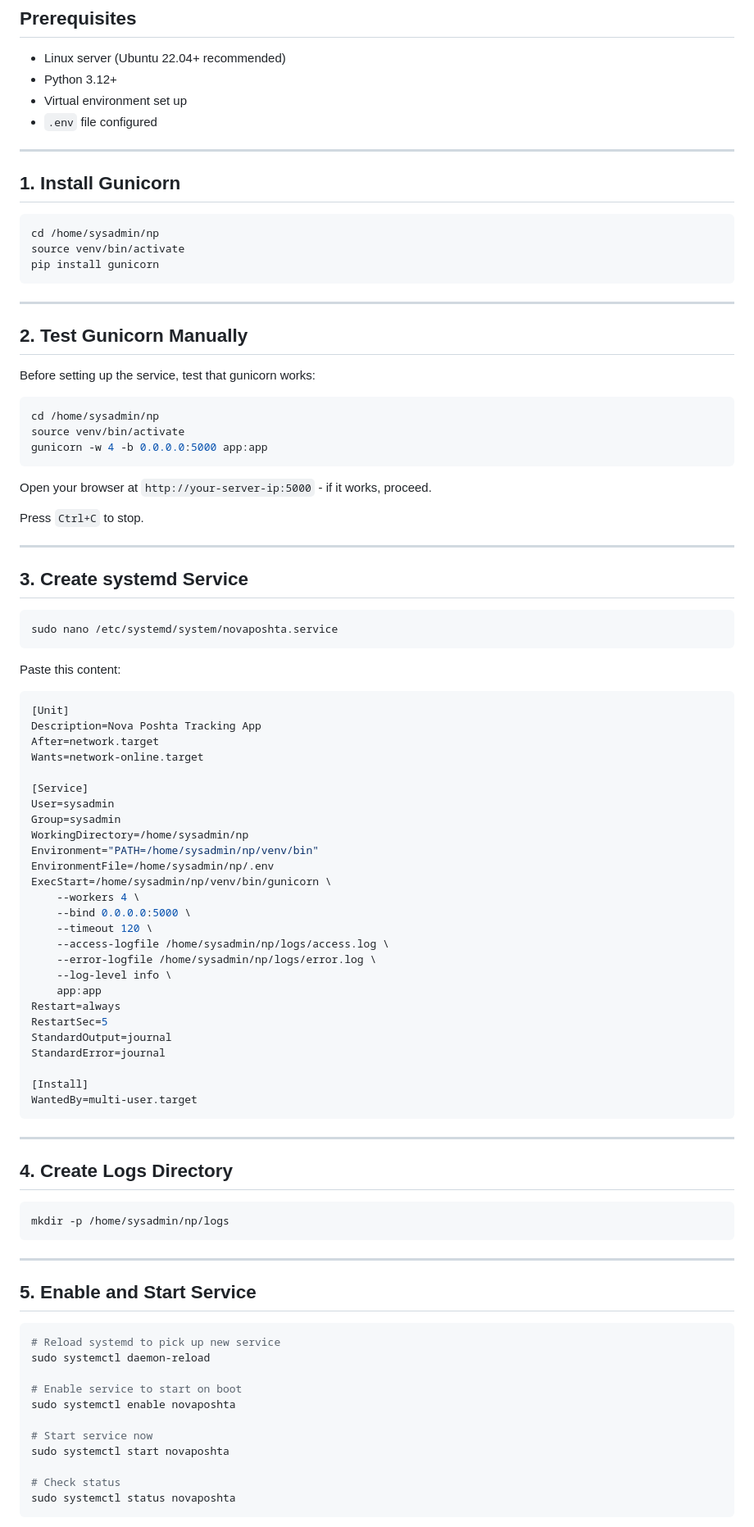
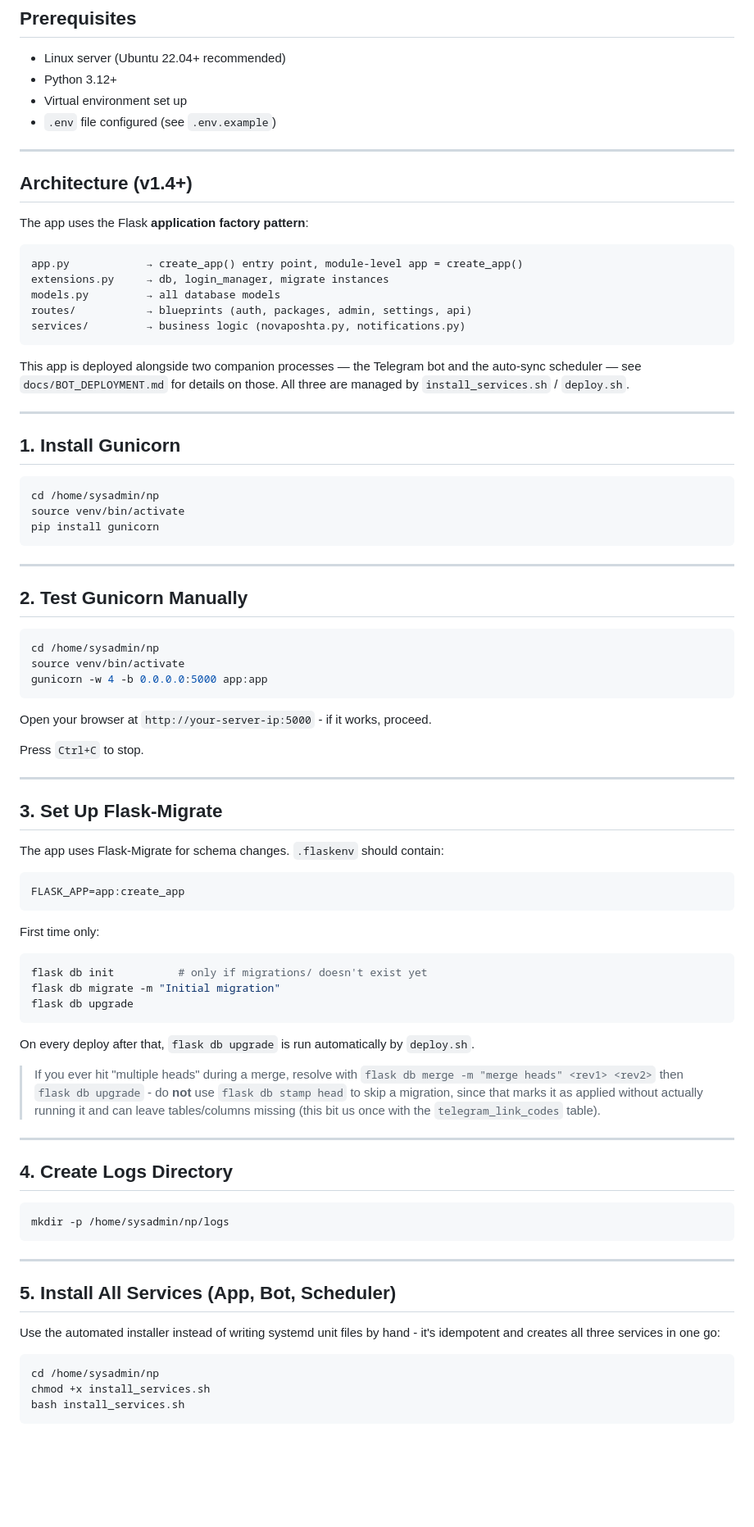
Before and after one commit to PhazZzyo/novaposhta-tracking, a Markdown page: docs/APP_DEPLOYMENT.md, the part around one of its changes. Shown at 82% size. GitHub-like rendering; blank space fills up the shorter version.

Commit message:
docs: update deployment guides for scheduler service and create_app() architecture

````diff
--- a/docs/APP_DEPLOYMENT.md
+++ b/docs/APP_DEPLOYMENT.md
@@ -5,7 +5,25 @@
 - Linux server (Ubuntu 22.04+ recommended)
 - Python 3.12+
 - Virtual environment set up
-- `.env` file configured
+- `.env` file configured (see `.env.example`)
+
+---
+
+## Architecture (v1.4+)
+
+The app uses the Flask **application factory pattern**:
+
+```
+app.py            → create_app() entry point, module-level app = create_app()
+extensions.py     → db, login_manager, migrate instances
+models.py         → all database models
+routes/           → blueprints (auth, packages, admin, settings, api)
+services/         → business logic (novaposhta.py, notifications.py)
+```
+
+This app is deployed alongside two companion processes — the Telegram bot
+and the auto-sync scheduler — see `docs/BOT_DEPLOYMENT.md` for details on
+those. All three are managed by `install_services.sh` / `deploy.sh`.
 
 ---
 
@@ -21,8 +39,6 @@ pip install gunicorn
 
 ## 2. Test Gunicorn Manually
 
-Before setting up the service, test that gunicorn works:
-
 ```bash
 cd /home/sysadmin/np
 source venv/bin/activate
@@ -35,42 +51,29 @@ Press `Ctrl+C` to stop.
 
 ---
 
-## 3. Create systemd Service
+## 3. Set Up Flask-Migrate
 
-```bash
-sudo nano /etc/systemd/system/novaposhta.service
+The app uses Flask-Migrate for schema changes. `.flaskenv` should contain:
+
+```
+FLASK_APP=app:create_app
 ```
 
-Paste this content:
+First time only:
+```bash
+flask db init          # only if migrations/ doesn't exist yet
+flask db migrate -m "Initial migration"
+flask db upgrade
+```
 
-```ini
-[Unit]
-Description=Nova Poshta Tracking App
-After=network.target
-Wants=network-online.target
+On every deploy after that, `flask db upgrade` is run automatically by
+`deploy.sh`.
 
-[Service]
-User=sysadmin
-Group=sysadmin
-WorkingDirectory=/home/sysadmin/np
-Environment="PATH=/home/sysadmin/np/venv/bin"
-EnvironmentFile=/home/sysadmin/np/.env
-ExecStart=/home/sysadmin/np/venv/bin/gunicorn \
-    --workers 4 \
-    --bind 0.0.0.0:5000 \
-    --timeout 120 \
-    --access-logfile /home/sysadmin/np/logs/access.log \
-    --error-logfile /home/sysadmin/np/logs/error.log \
-    --log-level info \
-    app:app
-Restart=always
-RestartSec=5
-StandardOutput=journal
-StandardError=journal
-
-[Install]
-WantedBy=multi-user.target
-```
+> If you ever hit "multiple heads" during a merge, resolve with
+> `flask db merge -m "merge heads" <rev1> <rev2>` then `flask db upgrade` -
+> do **not** use `flask db stamp head` to skip a migration, since that marks
+> it as applied without actually running it and can leave tables/columns
+> missing (this bit us once with the `telegram_link_codes` table).
 
 ---
 
@@ -82,19 +85,14 @@ mkdir -p /home/sysadmin/np/logs
 
 ---
 
-## 5. Enable and Start Service
+## 5. Install All Services (App, Bot, Scheduler)
+
+Use the automated installer instead of writing systemd unit files by hand -
+it's idempotent and creates all three services in one go:
 
 ```bash
-# Reload systemd to pick up new service
-sudo systemctl daemon-reload
-
-# Enable service to start on boot
-sudo systemctl enable novaposhta
-
-# Start service now
-sudo systemctl start novaposhta
-
-# Check status
-sudo systemctl status novaposhta
+cd /home/sysadmin/np
+chmod +x install_services.sh
+bash install_services.sh
 ```
 
````
Also changed, not shown: other parts of docs/APP_DEPLOYMENT.md (+63 -21 lines), docs/BOT_DEPLOYMENT.md (+161 -142 lines).
